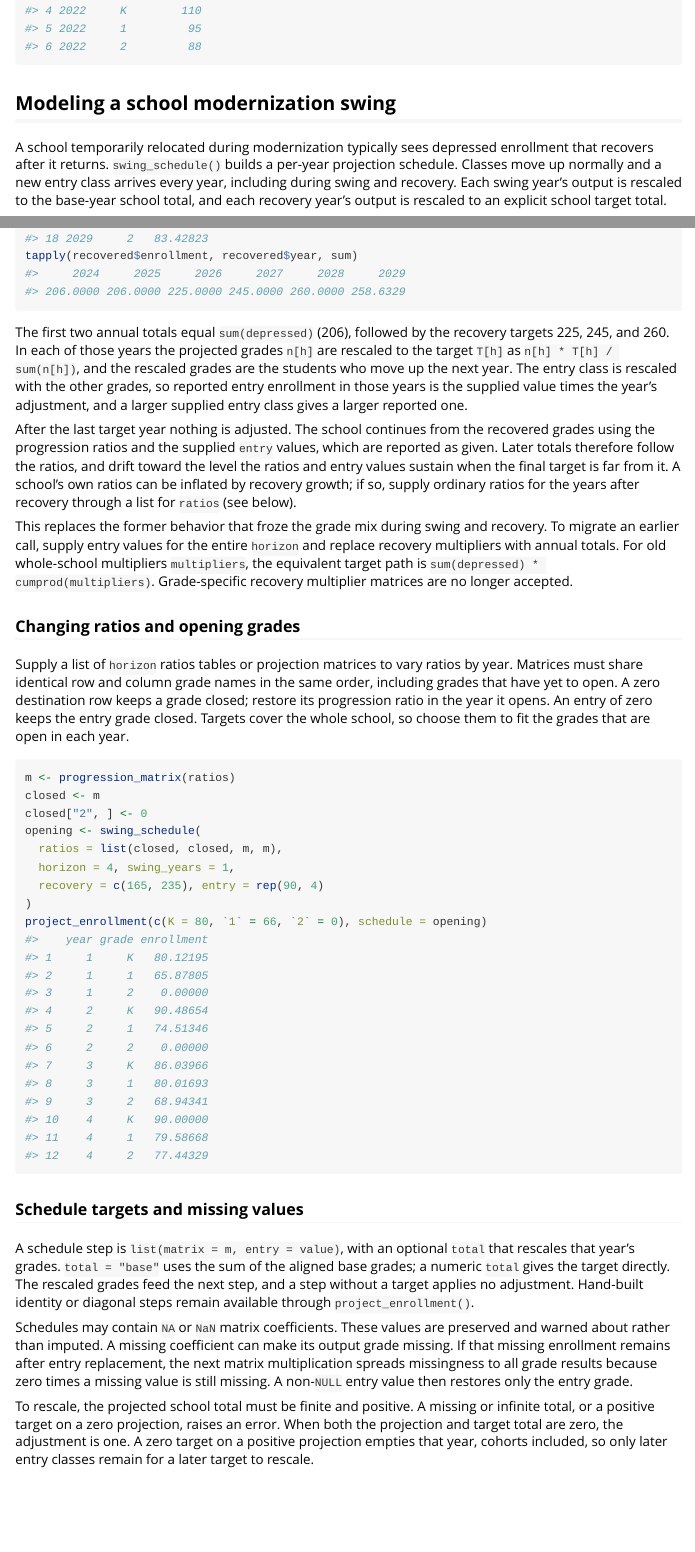
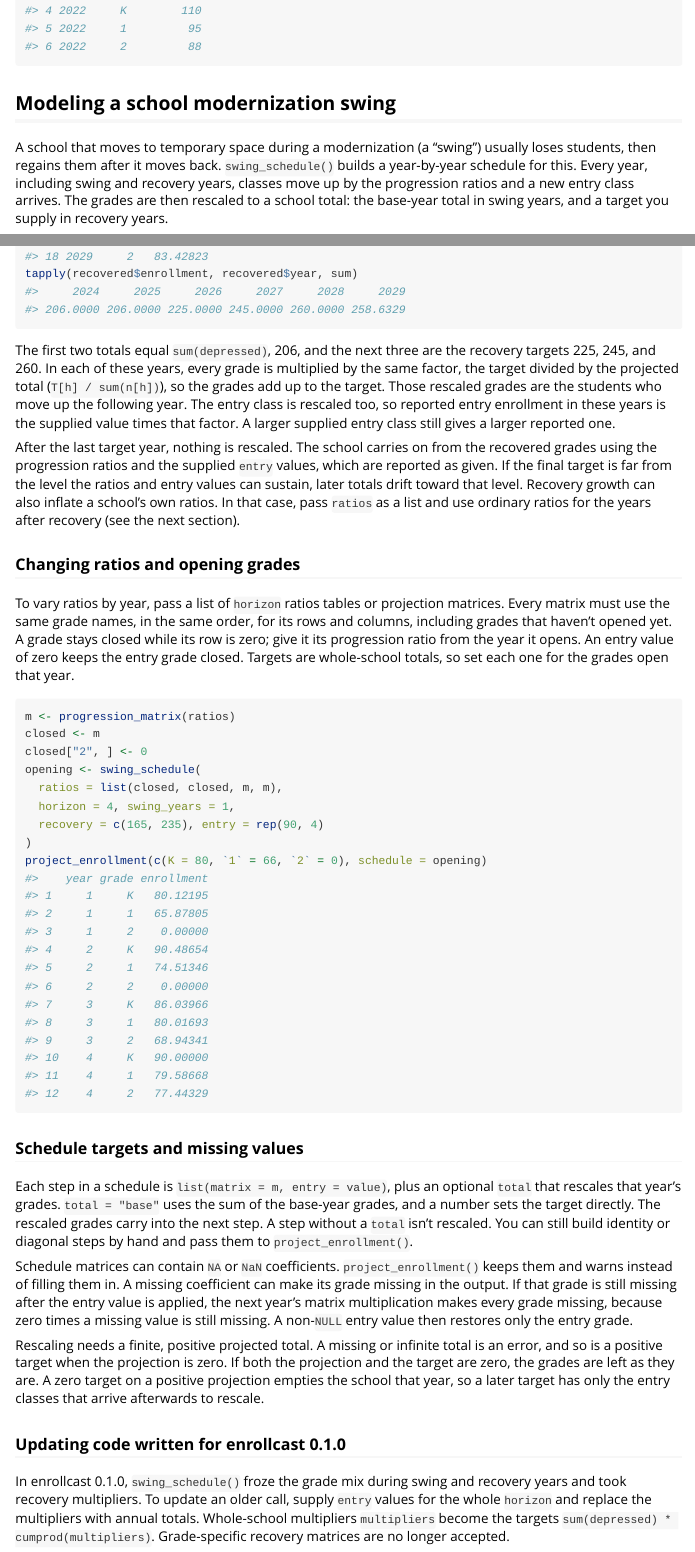
Before and after one commit to localopen/enrollcast, an R Markdown document (vignettes/enrollcast.Rmd): the page in a window 1100 px wide, from 1980 px down before the commit and from 1960 px down after it, so that both start at the same text, and a second part further down, joined at a grey line. Rendered offline with R 4.5, knitr and Pandoc, with nearby package versions.

Commit message:
Simplify user facing documentation

````diff
--- a/vignettes/enrollcast.Rmd
+++ b/vignettes/enrollcast.Rmd
@@ -90,12 +90,13 @@ head(combined)
 
 ## Modeling a school modernization swing
 
-A school temporarily relocated during modernization typically sees depressed
-enrollment that recovers after it returns. `swing_schedule()` builds a per-year
-projection schedule. Classes move up normally and a new entry class arrives
-every year, including during swing and recovery. Each swing year's output is
-rescaled to the base-year school total, and each recovery year's output is
-rescaled to an explicit school target total.
+A school that moves to temporary space during a modernization (a "swing")
+usually loses students, then regains them after it moves back.
+`swing_schedule()` builds a year-by-year schedule for this. Every year,
+including swing and recovery years, classes move up by the progression ratios
+and a new entry class arrives. The grades are then rescaled to a school total:
+the base-year total in swing years, and a target you supply in recovery
+years.
 
 ```{r}
 depressed <- c(K = 80, `1` = 66, `2` = 60)
@@ -108,37 +109,30 @@ recovered
 tapply(recovered$enrollment, recovered$year, sum)
 ```
 
-The first two annual totals equal `sum(depressed)` (206), followed by the
-recovery targets 225, 245, and 260. In each of those years the projected
-grades `n[h]` are rescaled to the target `T[h]` as `n[h] * T[h] / sum(n[h])`,
-and the rescaled grades are the students who move up the next year. The entry
-class is rescaled with the other grades, so reported entry enrollment in those
-years is the supplied value times the year's adjustment, and a larger supplied
-entry class gives a larger reported one.
+The first two totals equal `sum(depressed)`, 206, and the next three are the
+recovery targets 225, 245, and 260. In each of these years, every grade is
+multiplied by the same factor, the target divided by the projected total
+(`T[h] / sum(n[h])`), so the grades add up to the target. Those rescaled grades
+are the students who move up the following year. The entry class is rescaled
+too, so reported entry enrollment in these years is the supplied value times
+that factor. A larger supplied entry class still gives a larger reported one.
 
-After the last target year nothing is adjusted. The school continues from the
+After the last target year, nothing is rescaled. The school carries on from the
 recovered grades using the progression ratios and the supplied `entry` values,
-which are reported as given. Later totals therefore follow the ratios, and
-drift toward the level the ratios and entry values sustain when the final
-target is far from it. A school's own ratios can be inflated by recovery
-growth; if so, supply ordinary ratios for the years after recovery through a
-list for `ratios` (see below).
-
-This replaces the former behavior that froze the grade mix during swing and
-recovery. To migrate an earlier call, supply entry values for the entire
-`horizon` and replace recovery multipliers with annual totals. For old
-whole-school multipliers `multipliers`, the equivalent target path is
-`sum(depressed) * cumprod(multipliers)`. Grade-specific recovery multiplier
-matrices are no longer accepted.
+which are reported as given. If the final target is far from the level the
+ratios and entry values can sustain, later totals drift toward that level.
+Recovery growth can also inflate a school's own ratios. In that case, pass
+`ratios` as a list and use ordinary ratios for the years after recovery (see
+the next section).
 
 ### Changing ratios and opening grades
 
-Supply a list of `horizon` ratios tables or projection matrices to vary ratios
-by year. Matrices must share identical row and column grade names in the same
-order, including grades that have yet to open. A zero destination row keeps a
-grade closed; restore its progression ratio in the year it opens. An entry of
-zero keeps the entry grade closed. Targets cover the whole school, so choose
-them to fit the grades that are open in each year.
+To vary ratios by year, pass a list of `horizon` ratios tables or projection
+matrices. Every matrix must use the same grade names, in the same order, for
+its rows and columns, including grades that haven't opened yet. A grade stays
+closed while its row is zero; give it its progression ratio from the year it
+opens. An entry value of zero keeps the entry grade closed. Targets are
+whole-school totals, so set each one for the grades open that year.
 
 ```{r}
 m <- progression_matrix(ratios)
@@ -154,22 +148,31 @@ project_enrollment(c(K = 80, `1` = 66, `2` = 0), schedule = opening)
 
 ### Schedule targets and missing values
 
-A schedule step is `list(matrix = m, entry = value)`, with an optional `total`
-that rescales that year's grades. `total = "base"` uses the sum of the aligned
-base grades; a numeric `total` gives the target directly. The rescaled grades
-feed the next step, and a step without a target applies no adjustment.
-Hand-built identity or diagonal steps remain available through
+Each step in a schedule is `list(matrix = m, entry = value)`, plus an optional
+`total` that rescales that year's grades. `total = "base"` uses the sum of the
+base-year grades, and a number sets the target directly. The rescaled grades
+carry into the next step. A step without a `total` isn't rescaled. You can
+still build identity or diagonal steps by hand and pass them to
 `project_enrollment()`.
 
-Schedules may contain `NA` or `NaN` matrix coefficients. These values are
-preserved and warned about rather than imputed. A missing coefficient can make
-its output grade missing. If that missing enrollment remains after entry
-replacement, the next matrix multiplication spreads missingness to all grade
-results because zero times a missing value is still missing. A non-`NULL` entry
-value then restores only the entry grade.
+Schedule matrices can contain `NA` or `NaN` coefficients.
+`project_enrollment()` keeps them and warns instead of filling them in. A
+missing coefficient can make its grade missing in the output. If that grade is
+still missing after the entry value is applied, the next year's matrix
+multiplication makes every grade missing, because zero times a missing value
+is still missing. A non-`NULL` entry value then restores only the entry grade.
 
-To rescale, the projected school total must be finite and positive. A missing
-or infinite total, or a positive target on a zero projection, raises an error.
-When both the projection and target total are zero, the adjustment is one.
-A zero target on a positive projection empties that year, cohorts included, so
-only later entry classes remain for a later target to rescale.
+Rescaling needs a finite, positive projected total. A missing or infinite total
+is an error, and so is a positive target when the projection is zero. If both
+the projection and the target are zero, the grades are left as they are. A
+zero target on a positive projection empties the school that year, so a later
+target has only the entry classes that arrive afterwards to rescale.
+
+### Updating code written for enrollcast 0.1.0
+
+In enrollcast 0.1.0, `swing_schedule()` froze the grade mix during swing and
+recovery years and took recovery multipliers. To update an older call, supply
+`entry` values for the whole `horizon` and replace the multipliers with annual
+totals. Whole-school multipliers `multipliers` become the targets
+`sum(depressed) * cumprod(multipliers)`. Grade-specific recovery matrices are
+no longer accepted.
````
Also changed, not shown: NEWS.md (+16 -12 lines), R/progression-matrix.R (+12 -13 lines), R/progression-ratios.R (+12 -13 lines), R/project-enrollment.R (+41 -34 lines), R/swing-schedule.R (+29 -28 lines), README.Rmd (+7 -6 lines), README.md, vignettes/enrollcast.Rmd (38 more changed lines), 6 other files.
